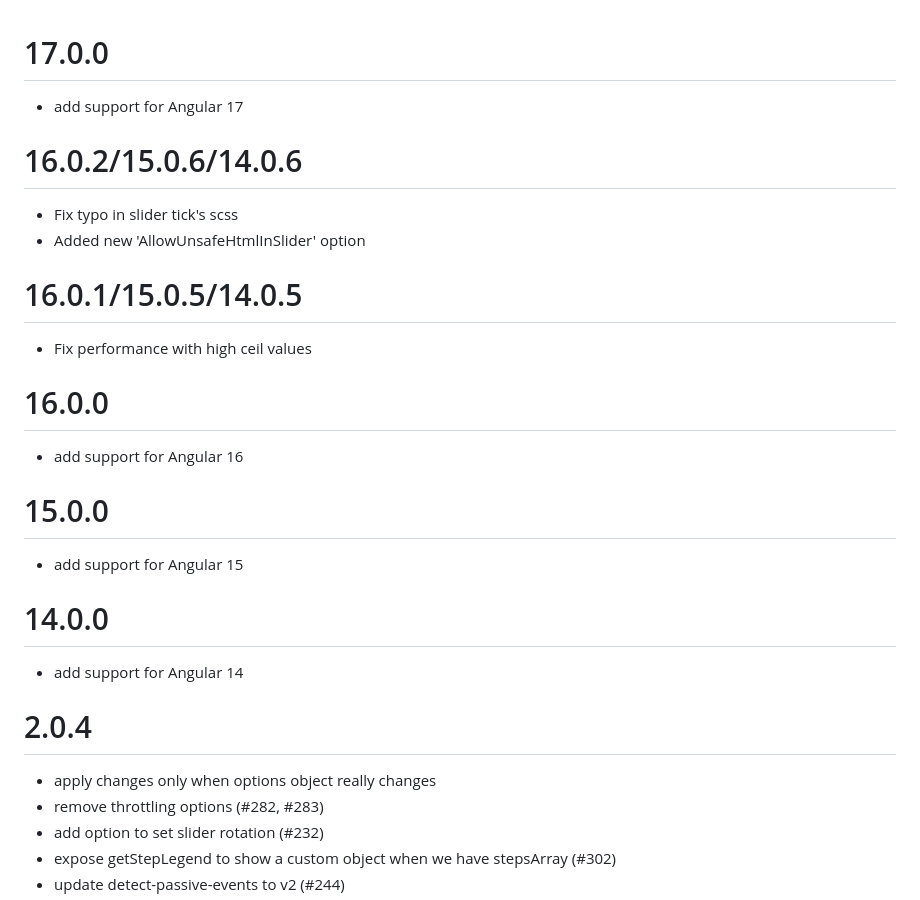
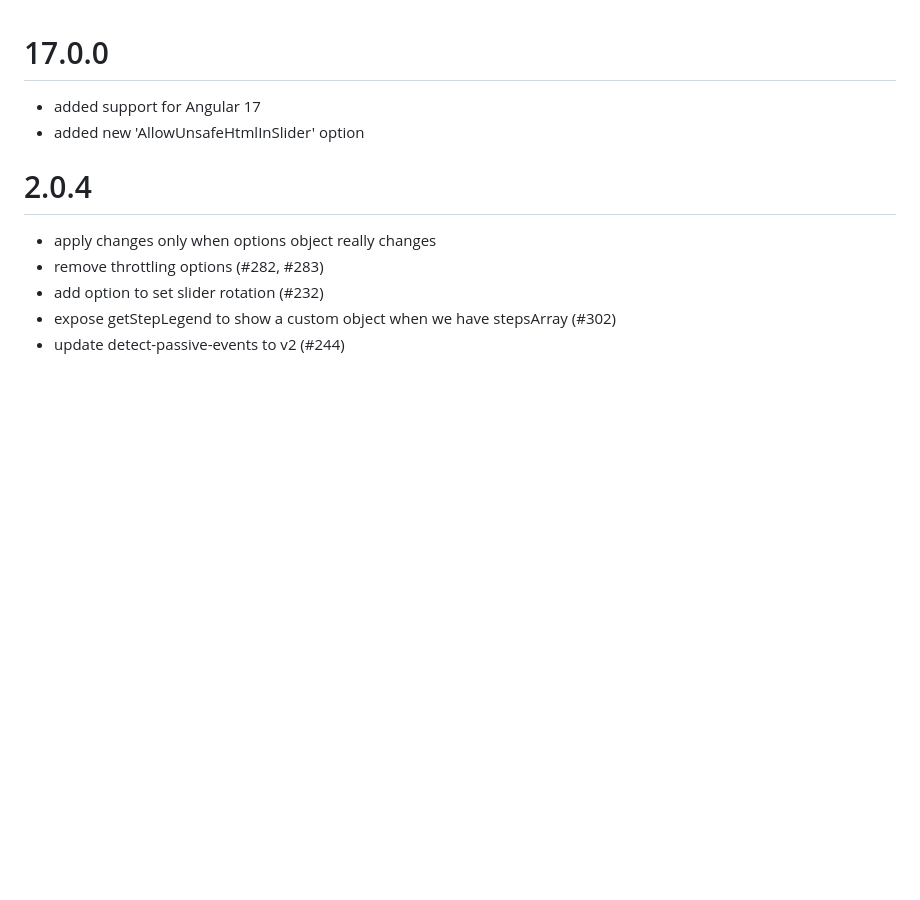
Before and after one commit to angular-slider/ngx-slider, a Markdown page: CHANGELOG.md, the part around the change. Drawn GitHub-style; blank space fills up the shorter version.

Commit message:
updated changelog for version 17

```diff
--- a/CHANGELOG.md
+++ b/CHANGELOG.md
@@ -1,21 +1,6 @@
 # 17.0.0
- * add support for Angular 17
-
-# 16.0.2/15.0.6/14.0.6
- * Fix typo in slider tick's scss
- * Added new 'AllowUnsafeHtmlInSlider' option
-
-# 16.0.1/15.0.5/14.0.5
- * Fix performance with high ceil values
-
-# 16.0.0
- * add support for Angular 16
-
-# 15.0.0
- * add support for Angular 15
-
-# 14.0.0
- * add support for Angular 14
+ * added support for Angular 17
+ * added new 'AllowUnsafeHtmlInSlider' option
 
 # 2.0.4
  * apply changes only when options object really changes
```
